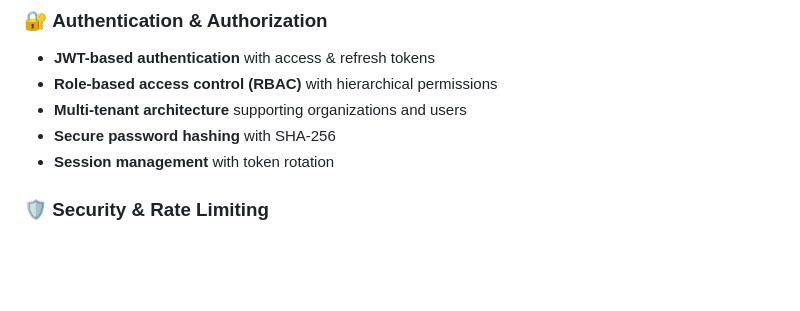
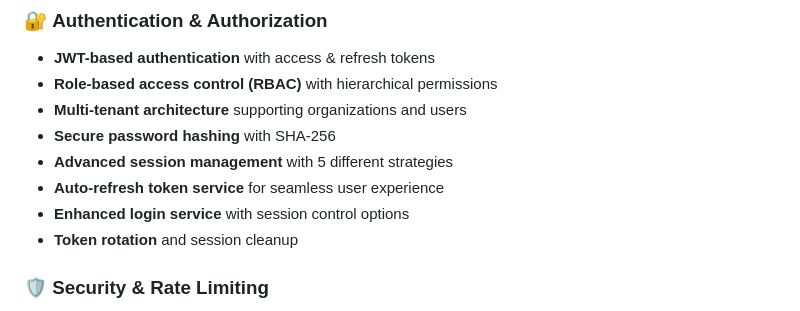
Before and after one commit to Husky1711/fastapi-user-management, a Markdown page: README.md, the part around one of its changes. Drawn GitHub-style; blank space fills up the shorter version.

```diff
--- a/README.md
+++ b/README.md
@@ -14,7 +14,10 @@ A production-ready, enterprise-grade user management system built with FastAPI,
 - **Role-based access control (RBAC)** with hierarchical permissions
 - **Multi-tenant architecture** supporting organizations and users
 - **Secure password hashing** with SHA-256
-- **Session management** with token rotation
+- **Advanced session management** with 5 different strategies
+- **Auto-refresh token service** for seamless user experience
+- **Enhanced login service** with session control options
+- **Token rotation** and session cleanup
 
 ### 🛡️ **Security & Rate Limiting**
 - **Redis-based rate limiting** with sliding window algorithm
```
Also changed, not shown: other parts of README.md (+152 -2 lines).
